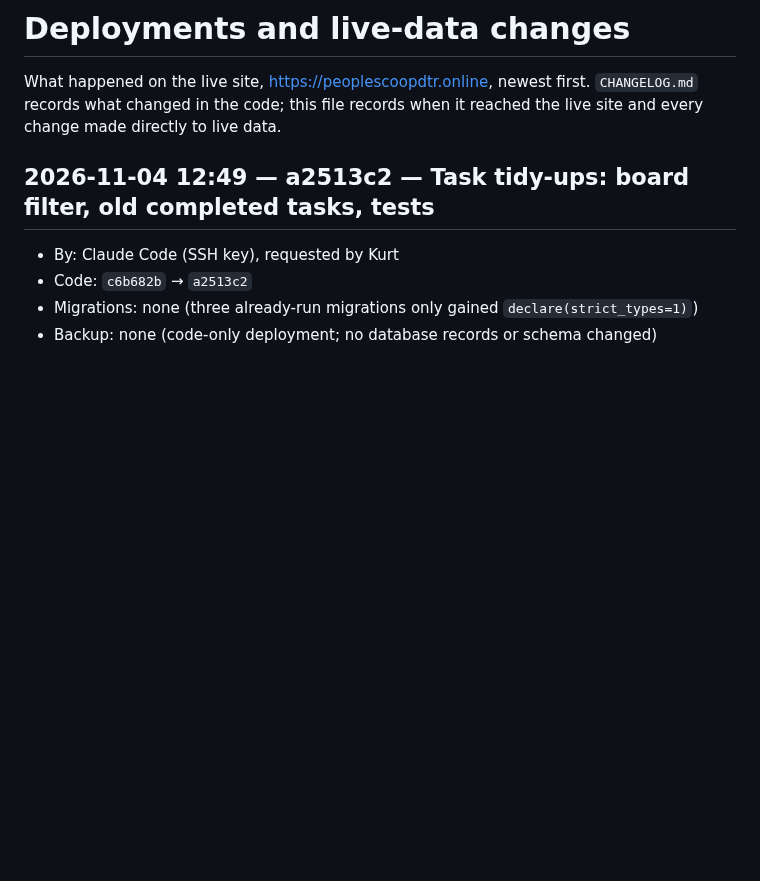
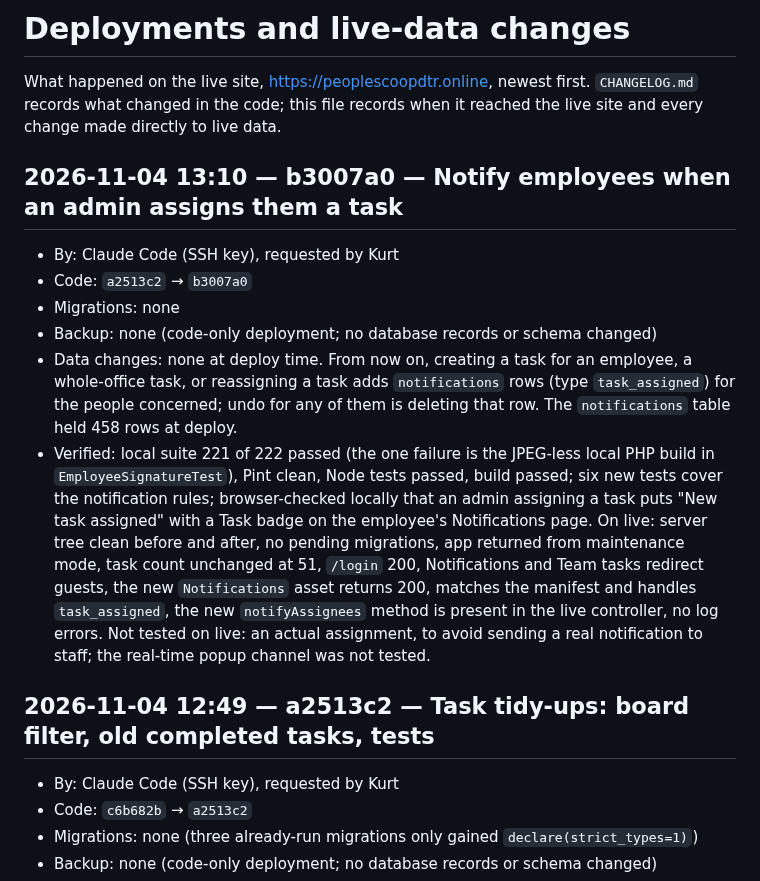
Before and after one commit to aokisan0924/pmpc-mngnt-system, a Markdown page: DEPLOYMENTS.md, the part around the change. Drawn GitHub-style; blank space fills up the shorter version.

Commit message:
docs(deploy): log task assignment notifications release
Co-Authored-By: Claude Sonnet 5.5 <noreply@anthropic.com>

```diff
--- a/DEPLOYMENTS.md
+++ b/DEPLOYMENTS.md
@@ -1,6 +1,14 @@
 # Deployments and live-data changes
 
 What happened on the live site, https://peoplescoopdtr.online, newest first. `CHANGELOG.md` records what changed in the code; this file records when it reached the live site and every change made directly to live data.
+
+## 2026-11-04 13:10 — b3007a0 — Notify employees when an admin assigns them a task
+- By: Claude Code (SSH key), requested by Kurt
+- Code: `a2513c2` → `b3007a0`
+- Migrations: none
+- Backup: none (code-only deployment; no database records or schema changed)
+- Data changes: none at deploy time. From now on, creating a task for an employee, a whole-office task, or reassigning a task adds `notifications` rows (type `task_assigned`) for the people concerned; undo for any of them is deleting that row. The `notifications` table held 458 rows at deploy.
+- Verified: local suite 221 of 222 passed (the one failure is the JPEG-less local PHP build in `EmployeeSignatureTest`), Pint clean, Node tests passed, build passed; six new tests cover the notification rules; browser-checked locally that an admin assigning a task puts "New task assigned" with a Task badge on the employee's Notifications page. On live: server tree clean before and after, no pending migrations, app returned from maintenance mode, task count unchanged at 51, `/login` 200, Notifications and Team tasks redirect guests, the new `Notifications` asset returns 200, matches the manifest and handles `task_assigned`, the new `notifyAssignees` method is present in the live controller, no log errors. Not tested on live: an actual assignment, to avoid sending a real notification to staff; the real-time popup channel was not tested.
 
 ## 2026-11-04 12:49 — a2513c2 — Task tidy-ups: board filter, old completed tasks, tests
 - By: Claude Code (SSH key), requested by Kurt
```
